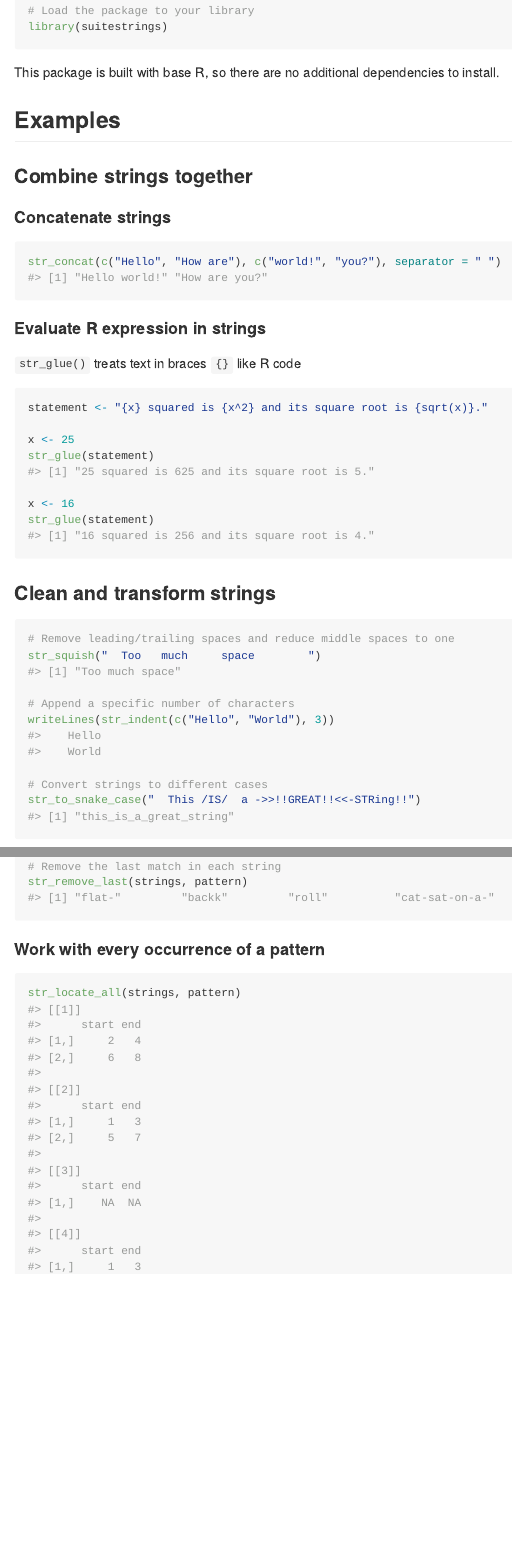
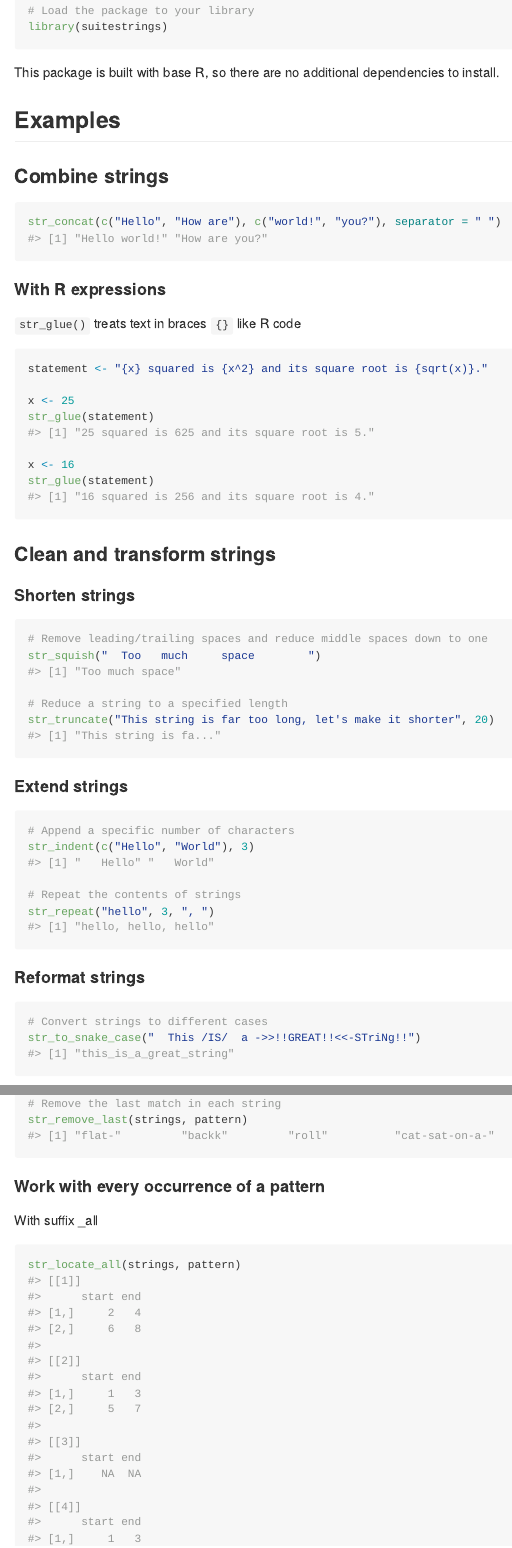
Before and after one commit to davidfoord1/suitestrings, an R Markdown document (README.Rmd): the page in a window 1100 px wide, from 660 px down, and a second part further down, joined at a grey line. The pictures show the output file README.md that the author committed with the source, drawn offline in the style of GitHub; badge pictures from the web are left out.

Commit message:
Add character-based functions to README

````diff
--- a/README.Rmd
+++ b/README.Rmd
@@ -55,15 +52,13 @@ This package is built with base R, so there are no additional dependencies to in
 
 ## Examples
 
-### Combine strings together
-
-#### Concatenate strings
+### Combine strings
 
 ```{r}
 str_concat(c("Hello", "How are"), c("world!", "you?"), separator = " ")
 ```
 
-#### Evaluate R expression in strings
+#### With R expressions
 
 `str_glue()` treats text in braces `{}` like R code
 
@@ -79,15 +74,31 @@ str_glue(statement)
 
 ### Clean and transform strings
 
+#### Shorten strings
+
 ```{r}
-# Remove leading/trailing spaces and reduce middle spaces to one
+# Remove leading/trailing spaces and reduce middle spaces down to one
 str_squish("  Too   much     space        ")
 
+# Reduce a string to a specified length
+str_truncate("This string is far too long, let's make it shorter", 20)
+```
+
+#### Extend strings
+
+```{r}
 # Append a specific number of characters
-writeLines(str_indent(c("Hello", "World"), 3))
+str_indent(c("Hello", "World"), 3)
 
+# Repeat the contents of strings
+str_repeat("hello", 3, ", ")
+```
+
+#### Reformat strings
+
+```{r}
 # Convert strings to different cases
-str_to_snake_case("  This /IS/  a ->>!!GREAT!!<<-STRing!!")
+str_to_snake_case("  This /IS/  a ->>!!GREAT!!<<-STriNg!!")
 ```
 
 ### Manipulate strings based on regular expression patterns
@@ -123,6 +134,8 @@ str_remove_last(strings, pattern)
 
 #### Work with every occurrence of a pattern
 
+With suffix \_all
+
 ```{r}
 str_locate_all(strings, pattern)
 
````
Also changed, not shown: README.md, README.Rmd (9 more changed lines).
